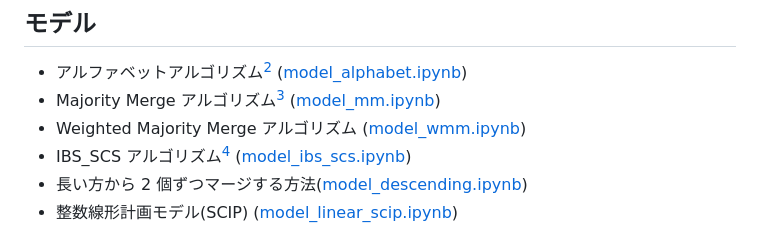
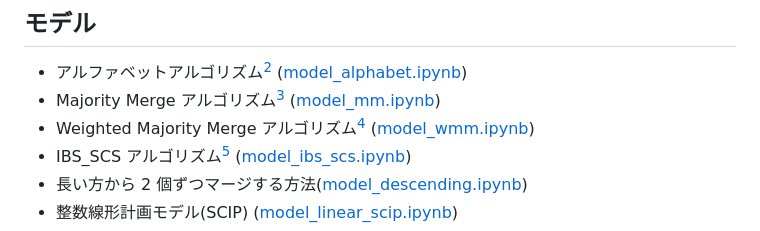
Before and after one commit to espeon011/opt_note, a Markdown page: src/scsp/README.md, the part around the change printed below. Drawn GitHub-style.

Commit message:
SCSP の WMM モデルの出展を明記

```diff
--- a/src/scsp/README.md
+++ b/src/scsp/README.md
@@ -18,7 +18,7 @@ Shortest Common Supersequence Problem (SCSP) は与えられた複数の配列
 
 - アルファベットアルゴリズム[^3] ([model_alphabet.ipynb](./__marimo__/model_alphabet.ipynb))
 - Majority Merge アルゴリズム[^1] ([model_mm.ipynb](./__marimo__/model_mm.ipynb))
-- Weighted Majority Merge アルゴリズム ([model_wmm.ipynb](./__marimo__/model_wmm.ipynb))
+- Weighted Majority Merge アルゴリズム[^4] ([model_wmm.ipynb](./__marimo__/model_wmm.ipynb))
 - IBS_SCS アルゴリズム[^2] ([model_ibs_scs.ipynb](./__marimo__/model_ibs_scs.ipynb))
 - 長い方から 2 個ずつマージする方法([model_descending.ipynb](./__marimo__/model_descending.ipynb))
 - 整数線形計画モデル(SCIP) ([model_linear_scip.ipynb](./__marimo__/model_linear_scip.ipynb))
```
Also changed, not shown: other parts of src/scsp/README.md (+1 -0 lines).
